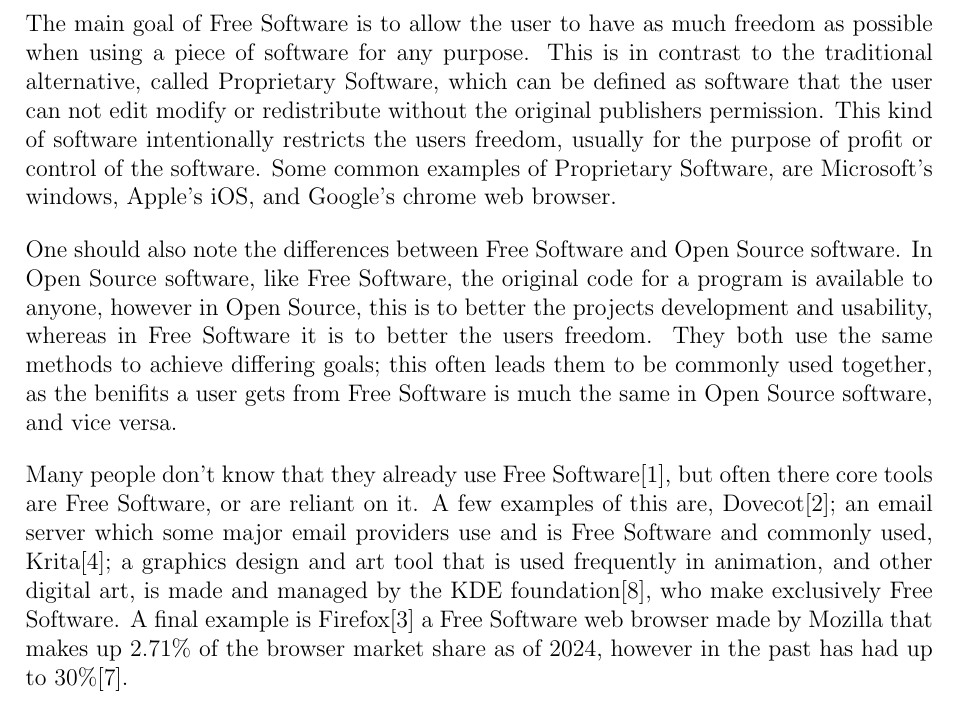
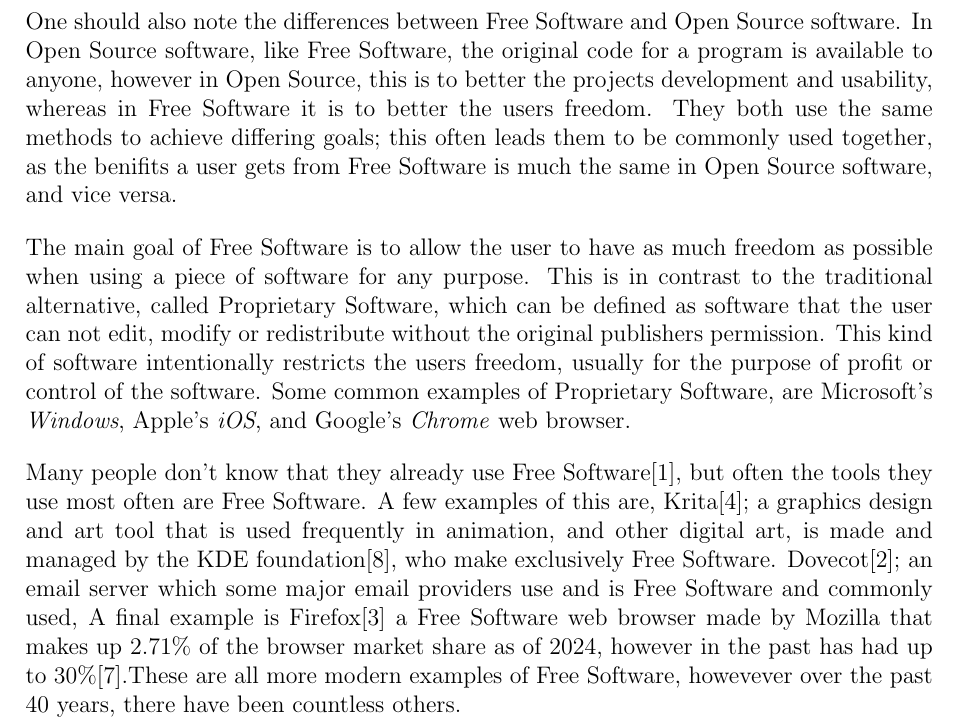
Before and after one commit to standenboy/epq, a LaTeX document (writeup/writeup.tex): part of page 4 of 6, cut so that both start at the same text. Compiled offline with pdfLaTeX.

Commit message:
marking the first section as done

```diff
--- a/writeup/writeup.tex
+++ b/writeup/writeup.tex
@@ -86,14 +86,6 @@
 this is known as Freeware. Free Software defends the users rights to use and modify software and
 is not focused on its cost.
 
-The main goal of Free Software is to allow the user to have as much freedom as possible when using
-a piece of software for any purpose. This is in contrast to the traditional alternative, called
-Proprietary Software, which can be defined as software that the user can not edit modify or
-redistribute without the original publishers permission. This kind of software intentionally
-restricts the users freedom, usually for the purpose of profit or control of the software. Some
-common examples of Proprietary Software, are Microsoft's windows, Apple's iOS, and Google's chrome
-web browser.
-
 One should also note the differences between Free Software and Open Source software. In Open Source
 software, like Free Software, the original code for a program is available to anyone, however
 in Open Source, this is to better the projects development and usability, whereas in Free Software
@@ -101,14 +93,23 @@
 often leads them to be commonly used together, as the benifits a user gets from Free Software is
 much the same in Open Source software, and vice versa.
 
-Many people don't know that they already use Free Software\cite{COMMONfoss}, but often there core
-tools are Free Software, or are reliant on it. A few examples of this are, Dovecot\cite{DOVECOT};
+The main goal of Free Software is to allow the user to have as much freedom as possible when using
+a piece of software for any purpose. This is in contrast to the traditional alternative, called
+Proprietary Software, which can be defined as software that the user can not edit, modify or
+redistribute without the original publishers permission. This kind of software intentionally
+restricts the users freedom, usually for the purpose of profit or control of the software. Some
+common examples of Proprietary Software, are Microsoft's \textit{Windows}, Apple's \textit{iOS},
+and Google's \textit{Chrome} web browser.
+
+Many people don't know that they already use Free Software\cite{COMMONfoss}, but often the tools
+they use most often are Free Software. A few examples of this are, Krita\cite{KRITA}; a graphics
+design and art tool that is used frequently in animation, and other digital art, is made and
+managed by the KDE foundation\cite{KDE}, who make exclusively Free Software. Dovecot\cite{DOVECOT};
 an email server which some major email providers use and is Free Software and commonly used,
-Krita\cite{KRITA}; a graphics design and art tool that is used frequently in animation, and other
-digital art, is made and managed by the KDE foundation\cite{KDE}, who make exclusively Free
-Software. A final example is Firefox\cite{FIREFOX} a Free Software web browser made by Mozilla
-that makes up 2.71\% of the browser market share as of 2024, however in the past has had up to
-30\%\cite{BROWSERmarketshare}.
+ A final example is Firefox\cite{FIREFOX} a Free Software web browser made by Mozilla that
+makes up 2.71\% of the browser market share as of 2024, however in the past has had up to
+30\%\cite{BROWSERmarketshare}.These are all more modern examples of Free Software, howevever over
+the past 40 years, there have been countless others.
 \section{A brief history of FOSS Software}
 \section{Examples of Free Software}
 \section{Comparing Free Software to its proprietary counterparts}
```
Also changed, not shown: 7 other files.
